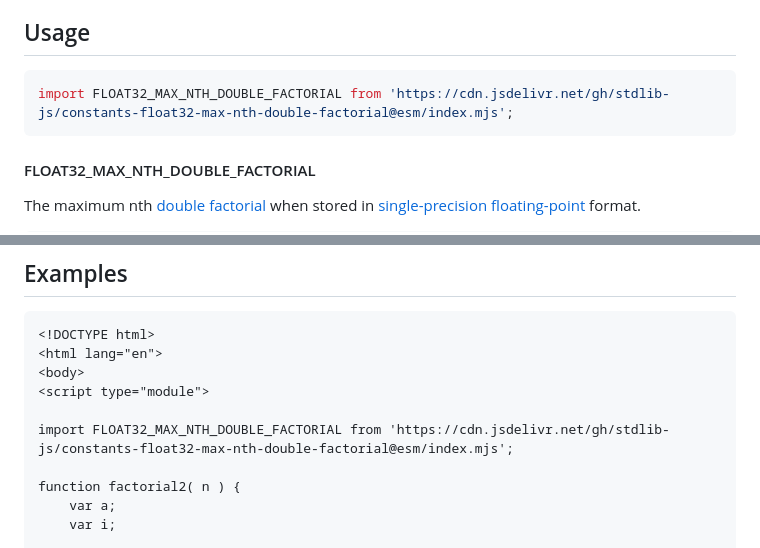
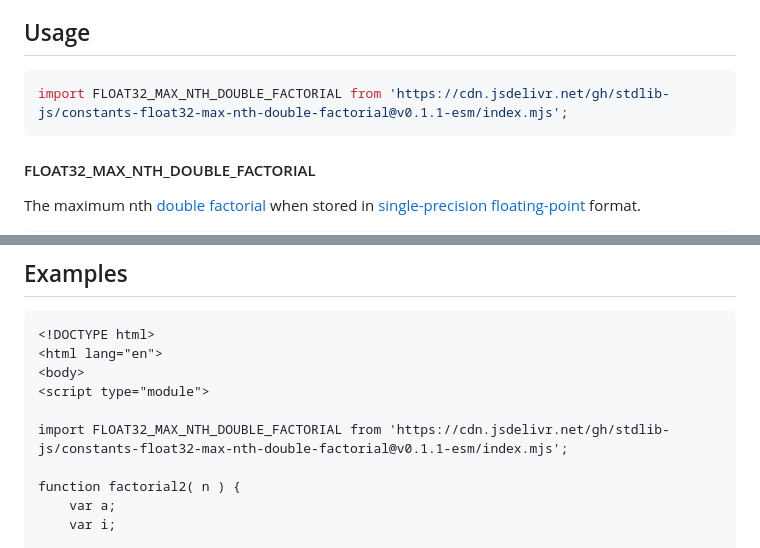
Before and after one commit to stdlib-js/constants-float32-max-nth-double-factorial, a Markdown page: README.md, 2 parts joined by grey strips. GitHub-like rendering.

Commit message:
Update README.md for ESM bundle v0.1.1

````diff
--- a/README.md
+++ b/README.md
@@ -44,7 +44,7 @@ limitations under the License.
 <!-- eslint-disable id-length -->
 
 ```javascript
-import FLOAT32_MAX_NTH_DOUBLE_FACTORIAL from 'https://cdn.jsdelivr.net/gh/stdlib-js/constants-float32-max-nth-double-factorial@esm/index.mjs';
+import FLOAT32_MAX_NTH_DOUBLE_FACTORIAL from 'https://cdn.jsdelivr.net/gh/stdlib-js/constants-float32-max-nth-double-factorial@v0.1.1-esm/index.mjs';
 ```
 
 #### FLOAT32_MAX_NTH_DOUBLE_FACTORIAL
@@ -76,7 +76,7 @@ var bool = ( FLOAT32_MAX_NTH_DOUBLE_FACTORIAL === 56 );
 <body>
 <script type="module">
 
-import FLOAT32_MAX_NTH_DOUBLE_FACTORIAL from 'https://cdn.jsdelivr.net/gh/stdlib-js/constants-float32-max-nth-double-factorial@esm/index.mjs';
+import FLOAT32_MAX_NTH_DOUBLE_FACTORIAL from 'https://cdn.jsdelivr.net/gh/stdlib-js/constants-float32-max-nth-double-factorial@v0.1.1-esm/index.mjs';
 
 function factorial2( n ) {
     var a;
````
